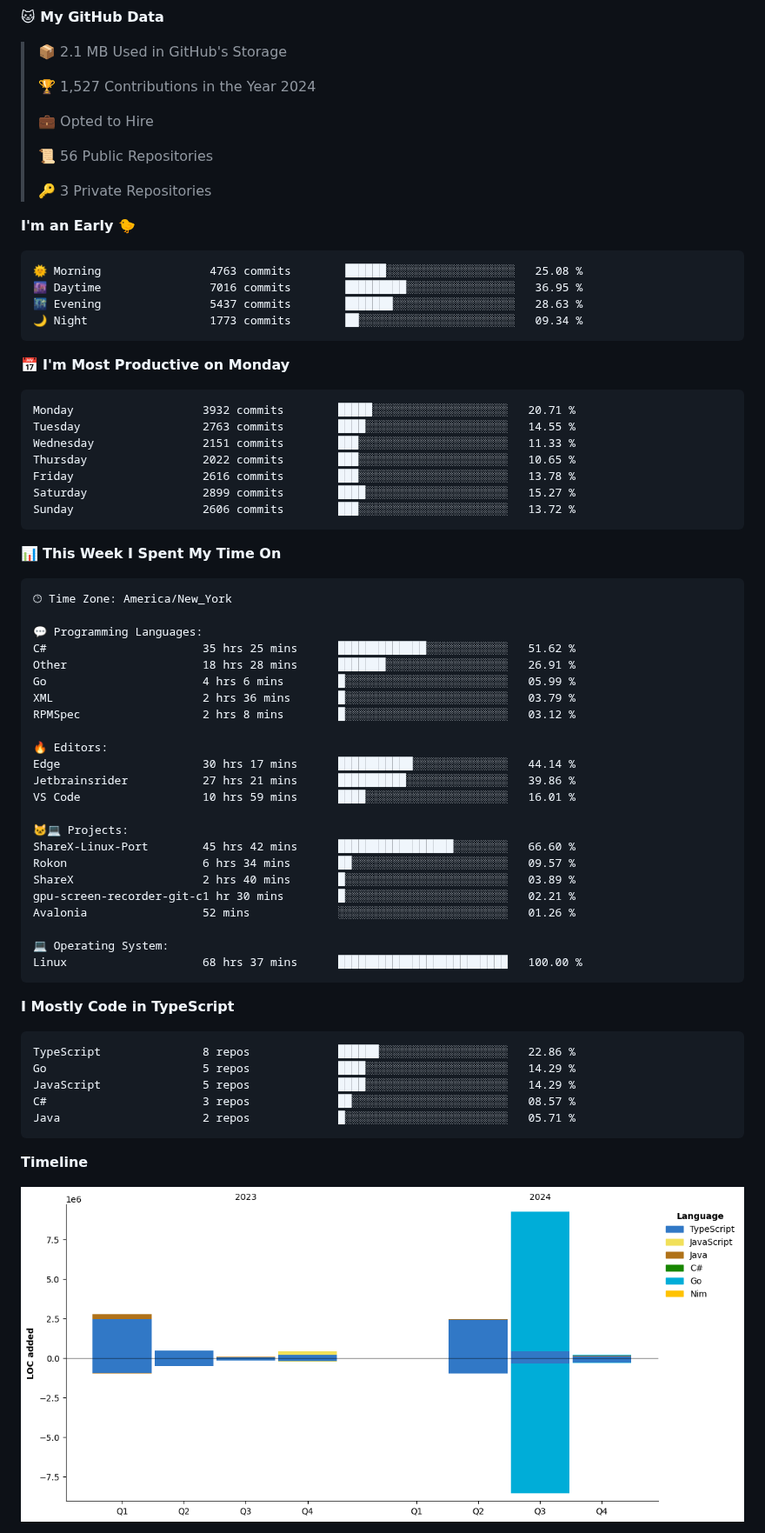
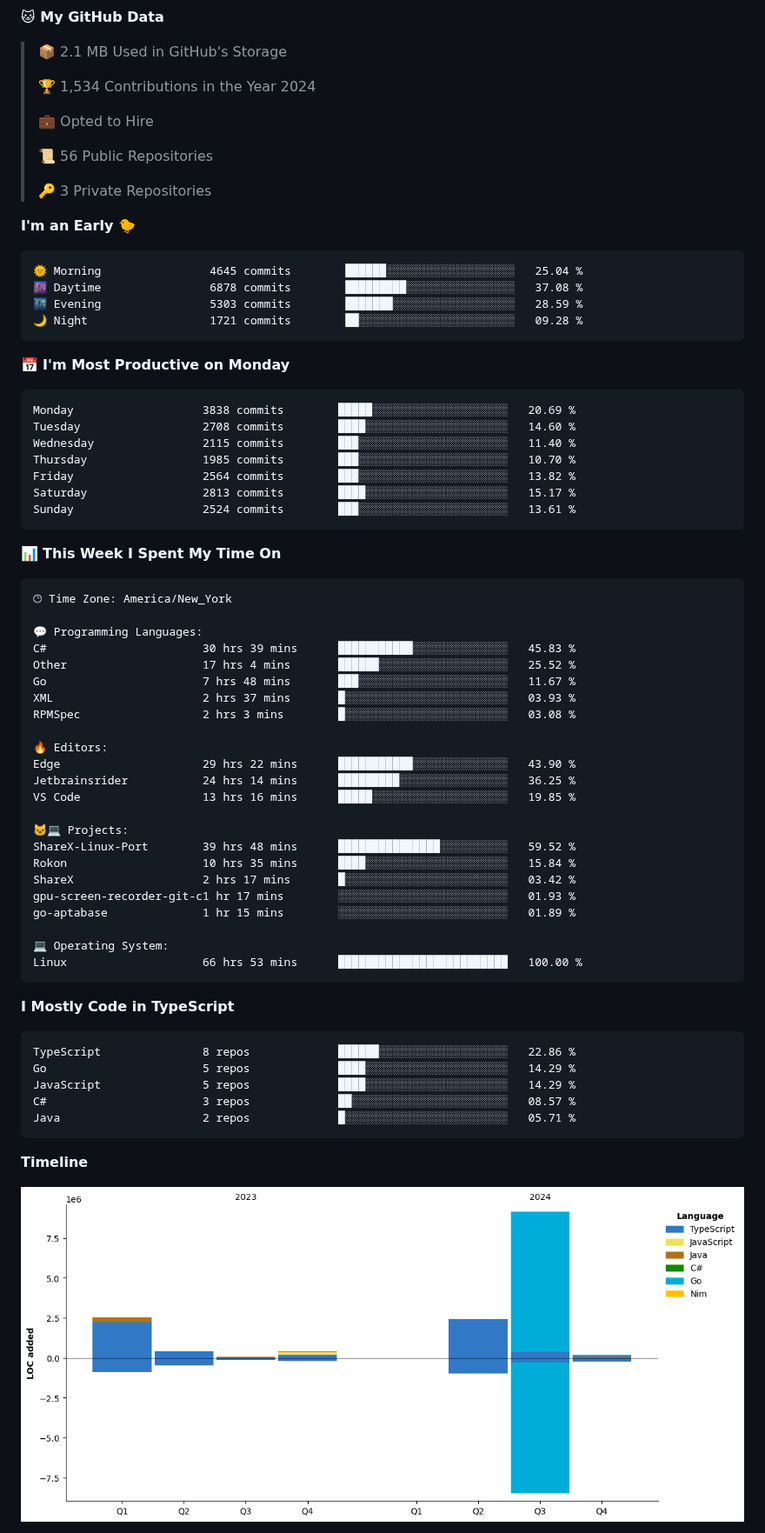
Before and after one commit to BrycensRanch/BrycensRanch, a Markdown page: README.md, the part around one of its changes. Shown at 87% size. GitHub-like rendering; pictures changed too: assets/bar_graph.png.

Commit message:
Updated with Dev Metrics

````diff
--- a/README.md
+++ b/README.md
@@ -51,7 +51,7 @@ It all started from a simple Discord bot and me being a cheapskate. Look at me n
 
 > 📦 2.1 MB Used in GitHub's Storage
  >
-> 🏆 1,527 Contributions in the Year 2024
+> 🏆 1,534 Contributions in the Year 2024
  >
 > 💼 Opted to Hire
  >
@@ -62,21 +62,21 @@ It all started from a simple Discord bot and me being a cheapskate. Look at me n
 **I'm an Early 🐤**
 
 ```text
-🌞 Morning                4763 commits        ██████░░░░░░░░░░░░░░░░░░░   25.08 %
-🌆 Daytime                7016 commits        █████████░░░░░░░░░░░░░░░░   36.95 %
-🌃 Evening                5437 commits        ███████░░░░░░░░░░░░░░░░░░   28.63 %
-🌙 Night                  1773 commits        ██░░░░░░░░░░░░░░░░░░░░░░░   09.34 %
+🌞 Morning                4645 commits        ██████░░░░░░░░░░░░░░░░░░░   25.04 %
+🌆 Daytime                6878 commits        █████████░░░░░░░░░░░░░░░░   37.08 %
+🌃 Evening                5303 commits        ███████░░░░░░░░░░░░░░░░░░   28.59 %
+🌙 Night                  1721 commits        ██░░░░░░░░░░░░░░░░░░░░░░░   09.28 %
 ```
 📅 **I'm Most Productive on Monday**
 
 ```text
-Monday                   3932 commits        █████░░░░░░░░░░░░░░░░░░░░   20.71 %
-Tuesday                  2763 commits        ████░░░░░░░░░░░░░░░░░░░░░   14.55 %
-Wednesday                2151 commits        ███░░░░░░░░░░░░░░░░░░░░░░   11.33 %
-Thursday                 2022 commits        ███░░░░░░░░░░░░░░░░░░░░░░   10.65 %
-Friday                   2616 commits        ███░░░░░░░░░░░░░░░░░░░░░░   13.78 %
-Saturday                 2899 commits        ████░░░░░░░░░░░░░░░░░░░░░   15.27 %
-Sunday                   2606 commits        ███░░░░░░░░░░░░░░░░░░░░░░   13.72 %
+Monday                   3838 commits        █████░░░░░░░░░░░░░░░░░░░░   20.69 %
+Tuesday                  2708 commits        ████░░░░░░░░░░░░░░░░░░░░░   14.60 %
+Wednesday                2115 commits        ███░░░░░░░░░░░░░░░░░░░░░░   11.40 %
+Thursday                 1985 commits        ███░░░░░░░░░░░░░░░░░░░░░░   10.70 %
+Friday                   2564 commits        ███░░░░░░░░░░░░░░░░░░░░░░   13.82 %
+Saturday                 2813 commits        ████░░░░░░░░░░░░░░░░░░░░░   15.17 %
+Sunday                   2524 commits        ███░░░░░░░░░░░░░░░░░░░░░░   13.61 %
 ```
 
 
@@ -86,26 +86,26 @@ Sunday                   2606 commits        ███░░░░░░░░
 🕑︎ Time Zone: America/New_York
 
 💬 Programming Languages:
-C#                       35 hrs 25 mins      █████████████░░░░░░░░░░░░   51.62 %
-Other                    18 hrs 28 mins      ███████░░░░░░░░░░░░░░░░░░   26.91 %
-Go                       4 hrs 6 mins        █░░░░░░░░░░░░░░░░░░░░░░░░   05.99 %
-XML                      2 hrs 36 mins       █░░░░░░░░░░░░░░░░░░░░░░░░   03.79 %
-RPMSpec                  2 hrs 8 mins        █░░░░░░░░░░░░░░░░░░░░░░░░   03.12 %
+C#                       30 hrs 39 mins      ███████████░░░░░░░░░░░░░░   45.83 %
+Other                    17 hrs 4 mins       ██████░░░░░░░░░░░░░░░░░░░   25.52 %
+Go                       7 hrs 48 mins       ███░░░░░░░░░░░░░░░░░░░░░░   11.67 %
+XML                      2 hrs 37 mins       █░░░░░░░░░░░░░░░░░░░░░░░░   03.93 %
+RPMSpec                  2 hrs 3 mins        █░░░░░░░░░░░░░░░░░░░░░░░░   03.08 %
 
 🔥 Editors:
-Edge                     30 hrs 17 mins      ███████████░░░░░░░░░░░░░░   44.14 %
-Jetbrainsrider           27 hrs 21 mins      ██████████░░░░░░░░░░░░░░░   39.86 %
-VS Code                  10 hrs 59 mins      ████░░░░░░░░░░░░░░░░░░░░░   16.01 %
+Edge                     29 hrs 22 mins      ███████████░░░░░░░░░░░░░░   43.90 %
+Jetbrainsrider           24 hrs 14 mins      █████████░░░░░░░░░░░░░░░░   36.25 %
+VS Code                  13 hrs 16 mins      █████░░░░░░░░░░░░░░░░░░░░   19.85 %
 
 🐱‍💻 Projects:
-ShareX-Linux-Port        45 hrs 42 mins      █████████████████░░░░░░░░   66.60 %
-Rokon                    6 hrs 34 mins       ██░░░░░░░░░░░░░░░░░░░░░░░   09.57 %
-ShareX                   2 hrs 40 mins       █░░░░░░░░░░░░░░░░░░░░░░░░   03.89 %
-gpu-screen-recorder-git-c1 hr 30 mins        █░░░░░░░░░░░░░░░░░░░░░░░░   02.21 %
-Avalonia                 52 mins             ░░░░░░░░░░░░░░░░░░░░░░░░░   01.26 %
+ShareX-Linux-Port        39 hrs 48 mins      ███████████████░░░░░░░░░░   59.52 %
+Rokon                    10 hrs 35 mins      ████░░░░░░░░░░░░░░░░░░░░░   15.84 %
+ShareX                   2 hrs 17 mins       █░░░░░░░░░░░░░░░░░░░░░░░░   03.42 %
+gpu-screen-recorder-git-c1 hr 17 mins        ░░░░░░░░░░░░░░░░░░░░░░░░░   01.93 %
+go-aptabase              1 hr 15 mins        ░░░░░░░░░░░░░░░░░░░░░░░░░   01.89 %
 
 💻 Operating System:
-Linux                    68 hrs 37 mins      █████████████████████████   100.00 %
+Linux                    66 hrs 53 mins      █████████████████████████   100.00 %
 ```
 
 **I Mostly Code in TypeScript**
````
Also changed, not shown: other parts of README.md (+2 -2 lines).
